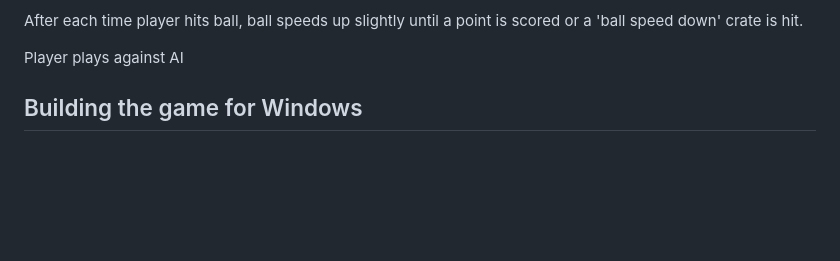
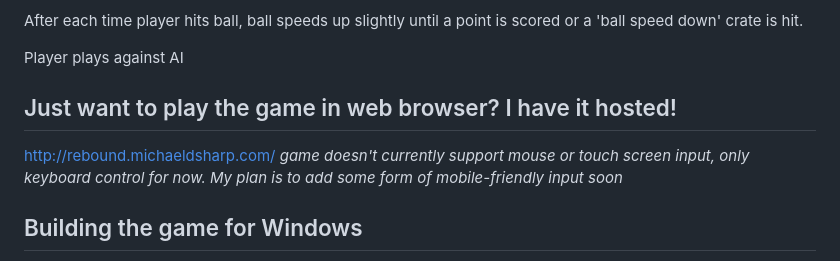
Before and after one commit to mikedsharp/rebound, a Markdown page: README.md, the part around the change. Drawn GitHub-style; blank space fills up the shorter version.

```diff
--- a/README.md
+++ b/README.md
@@ -24,6 +24,10 @@ In the game, there are the following crates:
 After each time player hits ball, ball speeds up slightly until a point is scored or a 'ball speed down' crate is hit.
 
 Player plays against AI
+
+## Just want to play the game in web browser? I have it hosted!
+http://rebound.michaeldsharp.com/
+_game doesn't currently support mouse or touch screen input, only keyboard control for now. My plan is to add some form of mobile-friendly input soon_
 
 ## Building the game for Windows
 
```
